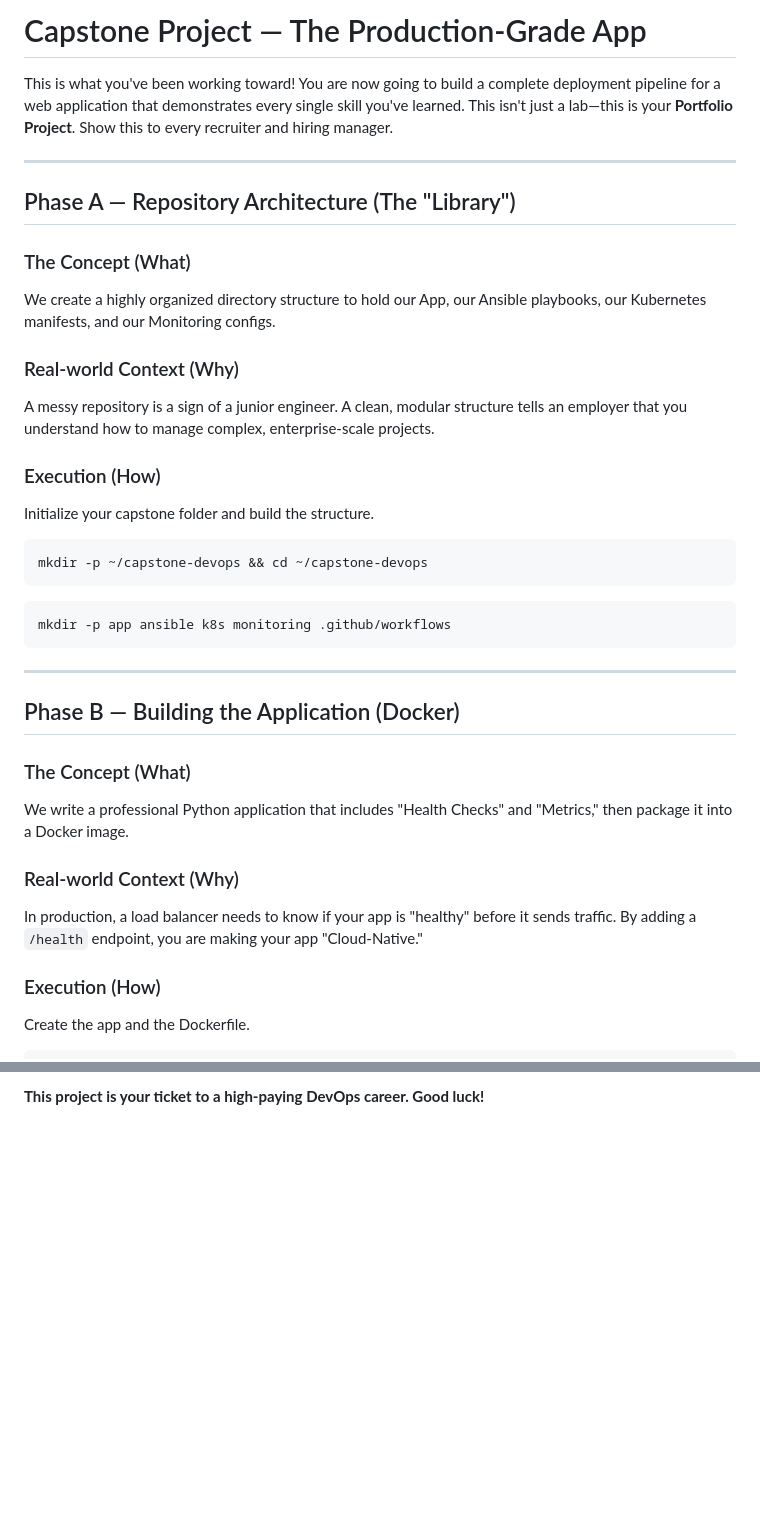
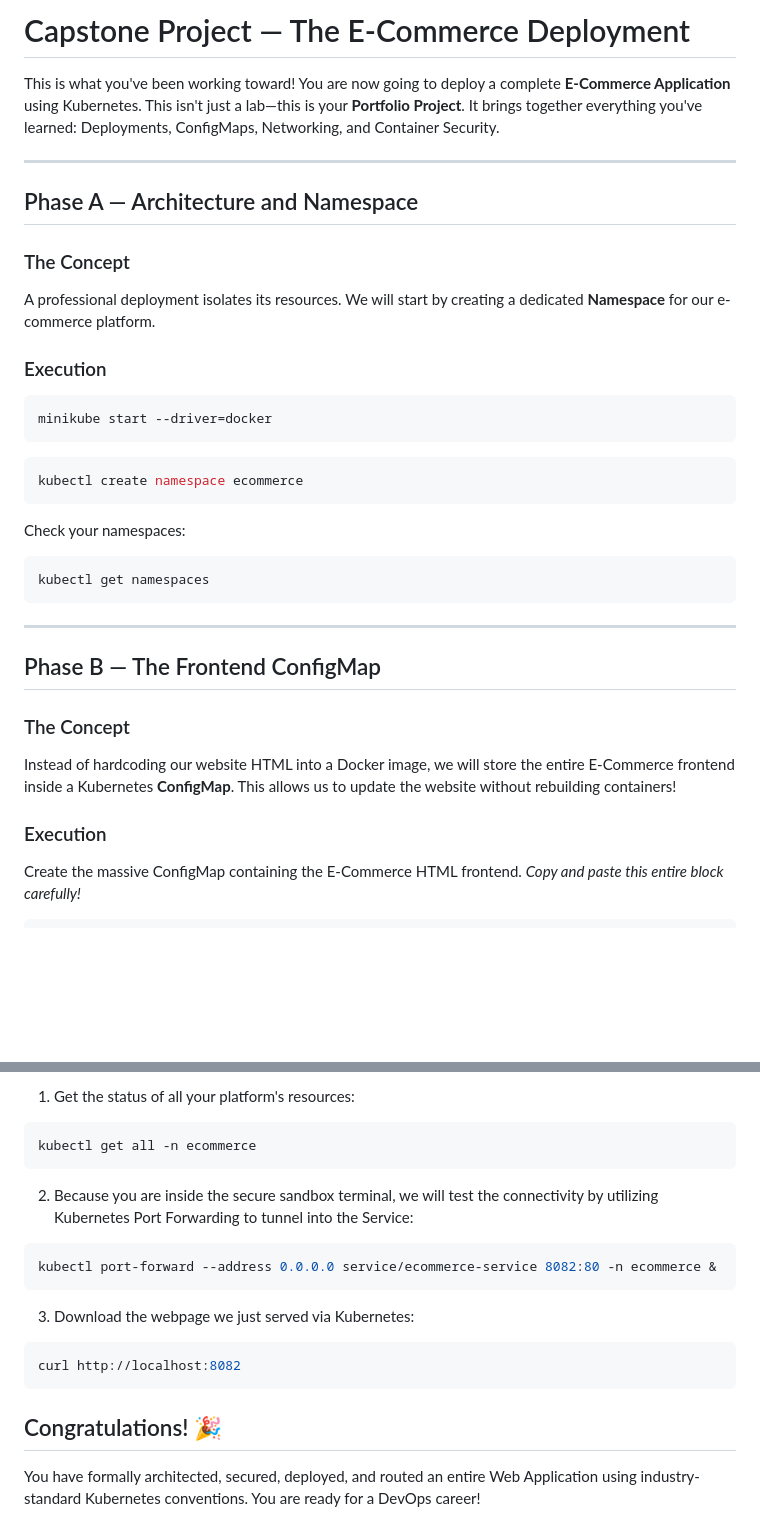
Before and after one commit to florayuyuun123/devops-platform, a Markdown page: labs/phase-10-capstone/LAB.md, 2 parts joined by grey strips. GitHub-like rendering; blank space fills up the shorter version.

Commit message:
feat: complete rewrite of Kubernetes Curriculum extending into Phase 10 Capstone Ecommerce project

````diff
--- a/labs/phase-10-capstone/LAB.md
+++ b/labs/phase-10-capstone/LAB.md
@@ -1,39 +1,37 @@
-# Capstone Project — The Production-Grade App
+# Capstone Project — The E-Commerce Deployment
 
-This is what you've been working toward! You are now going to build a complete deployment pipeline for a web application that demonstrates every single skill you've learned. This isn't just a lab—this is your **Portfolio Project**. Show this to every recruiter and hiring manager.
+This is what you've been working toward! You are now going to deploy a complete **E-Commerce Application** using Kubernetes. This isn't just a lab—this is your **Portfolio Project**. It brings together everything you've learned: Deployments, ConfigMaps, Networking, and Container Security.
 
 ---
 
-## Phase A — Repository Architecture (The "Library")
+## Phase A — Architecture and Namespace
 
-### The Concept (What)
-We create a highly organized directory structure to hold our App, our Ansible playbooks, our Kubernetes manifests, and our Monitoring configs.
+### The Concept
+A professional deployment isolates its resources. We will start by creating a dedicated **Namespace** for our e-commerce platform.
 
-### Real-world Context (Why)
-A messy repository is a sign of a junior engineer. A clean, modular structure tells an employer that you understand how to manage complex, enterprise-scale projects.
-
-### Execution (How)
-Initialize your capstone folder and build the structure.
+### Execution
 
 ```bash
-mkdir -p ~/capstone-devops && cd ~/capstone-devops
+minikube start --driver=docker
 ```
 
 ```bash
-mkdir -p app ansible k8s monitoring .github/workflows
+kubectl create namespace ecommerce
+```
+
+Check your namespaces:
+```bash
+kubectl get namespaces
 ```
 
 ---
 
-## Phase B — Building the Application (Docker)
+## Phase B — The Frontend ConfigMap
 
-### The Concept (What)
-We write a professional Python application that includes "Health Checks" and "Metrics," then package it into a Docker image.
+### The Concept
+Instead of hardcoding our website HTML into a Docker image, we will store the entire E-Commerce frontend inside a Kubernetes **ConfigMap**. This allows us to update the website without rebuilding containers!
 
-### Real-world Context (Why)
-In production, a load balancer needs to know if your app is "healthy" before it sends traffic. By adding a `/health` endpoint, you are making your app "Cloud-Native."
-
-### Execution (How)
-Create the app and the Dockerfile.
+### Execution
+Create the massive ConfigMap containing the E-Commerce HTML frontend. *Copy and paste this entire block carefully!*
 
 ```bash
@@ -136,2 +216,18 @@ To call yourself a Graduate of the DevOps Platform, your project must include:
 
-**This project is your ticket to a high-paying DevOps career. Good luck!**
+1. Get the status of all your platform's resources:
+```bash
+kubectl get all -n ecommerce
+```
+
+2. Because you are inside the secure sandbox terminal, we will test the connectivity by utilizing Kubernetes Port Forwarding to tunnel into the Service:
+```bash
+kubectl port-forward --address 0.0.0.0 service/ecommerce-service 8082:80 -n ecommerce &
+```
+
+3. Download the webpage we just served via Kubernetes:
+```bash
+curl http://localhost:8082
+```
+
+## Congratulations! 🎉
+You have formally architected, secured, deployed, and routed an entire Web Application using industry-standard Kubernetes conventions. You are ready for a DevOps career!
````
Also changed, not shown: other parts of labs/phase-10-capstone/LAB.md (+155 -73 lines), labs/phase-7-kubernetes/LAB.md (+91 -111 lines).
